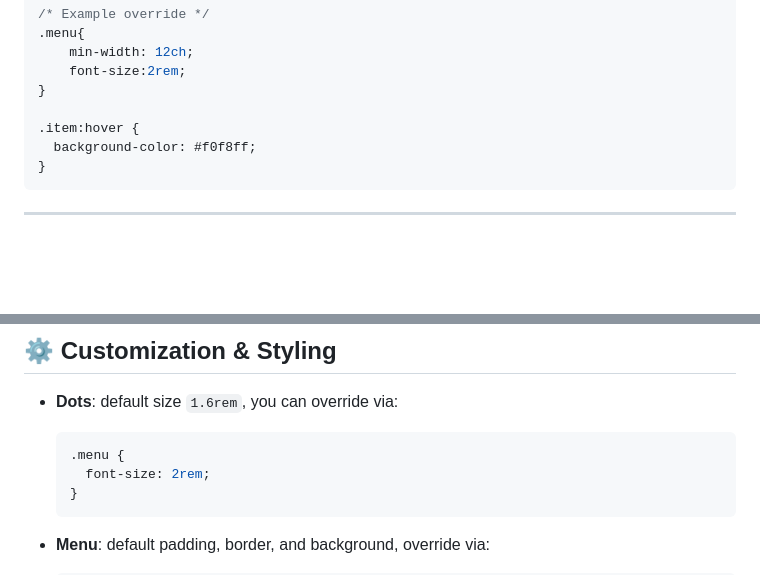
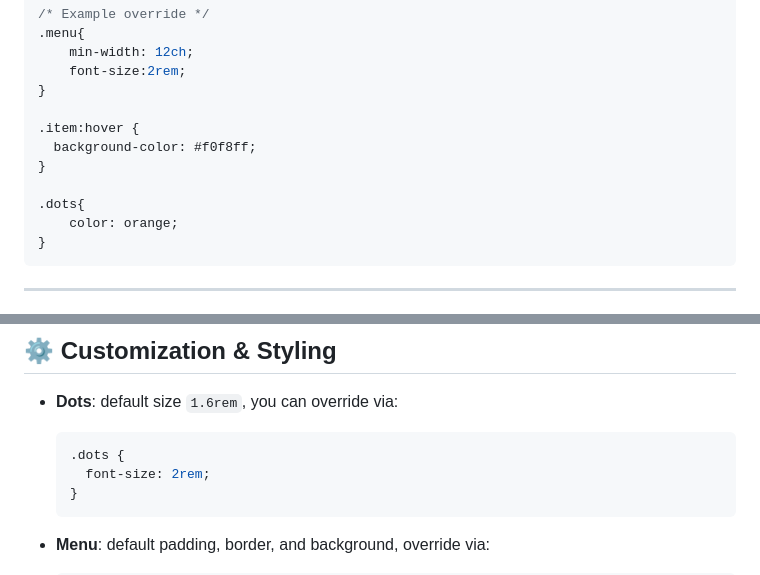
Before and after one commit to muktarkabir/dropdown-menu, a Markdown page: README.md, 2 parts joined by grey strips. GitHub-like rendering; blank space fills up the shorter version.

````diff
--- a/README.md
+++ b/README.md
@@ -34,6 +34,10 @@ A default stylesheet is provided. You can override any styles by including your
 
 .item:hover {
   background-color: #f0f8ff;
+}
+
+.dots{
+    color: orange;
 }
 ```
 
@@ -145,7 +149,7 @@ menu2.menuItemsContainer().addEventListener("click", (e) => {
 * **Dots**: default size `1.6rem`, you can override via:
 
   ```css
-  .menu {
+  .dots {
     font-size: 2rem;
   }
   ```
````
